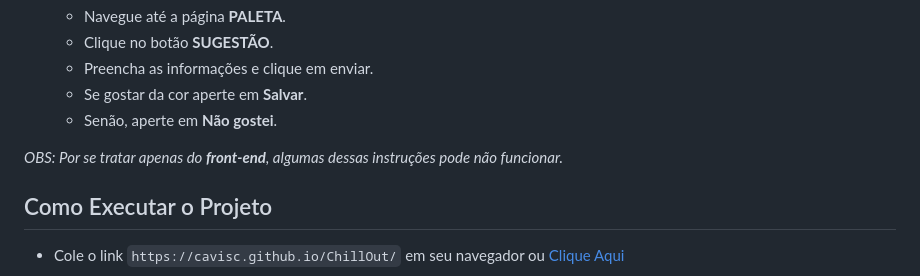
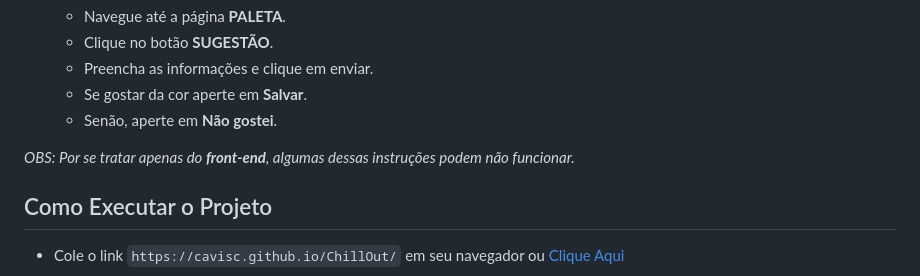
Before and after one commit to Cavisc/ChillOut, a Markdown page: README.md, the part around the change. Rendered like a GitHub page.

Commit message:
Atualizar o README.md

```diff
--- a/README.md
+++ b/README.md
@@ -71,7 +71,7 @@ O site foi desenvolvido utilizando as seguintes tecnologias:
    - Se gostar da cor aperte em **Salvar**.
    - Senão, aperte em **Não gostei**.
 
-*OBS: Por se tratar apenas do **front-end**, algumas dessas instruções pode não funcionar.*
+*OBS: Por se tratar apenas do **front-end**, algumas dessas instruções podem não funcionar.*
 
 ## Como Executar o Projeto
 
```
